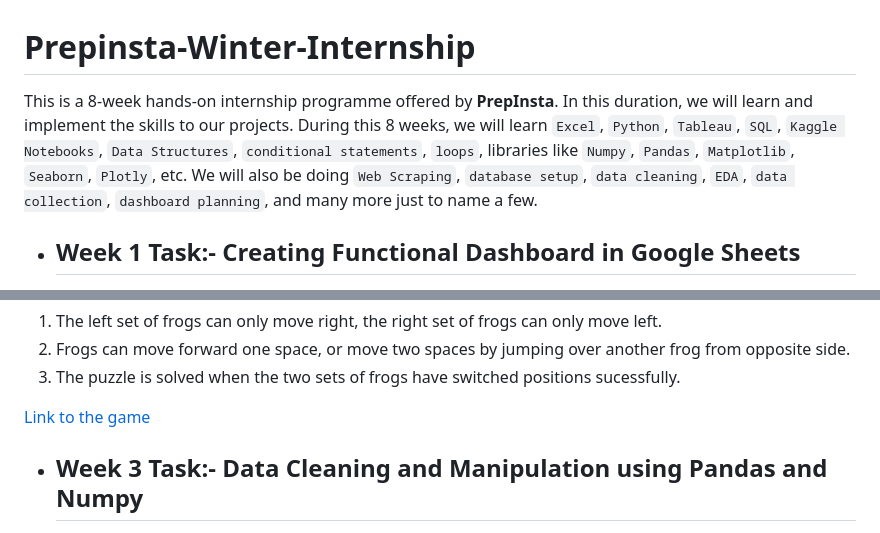
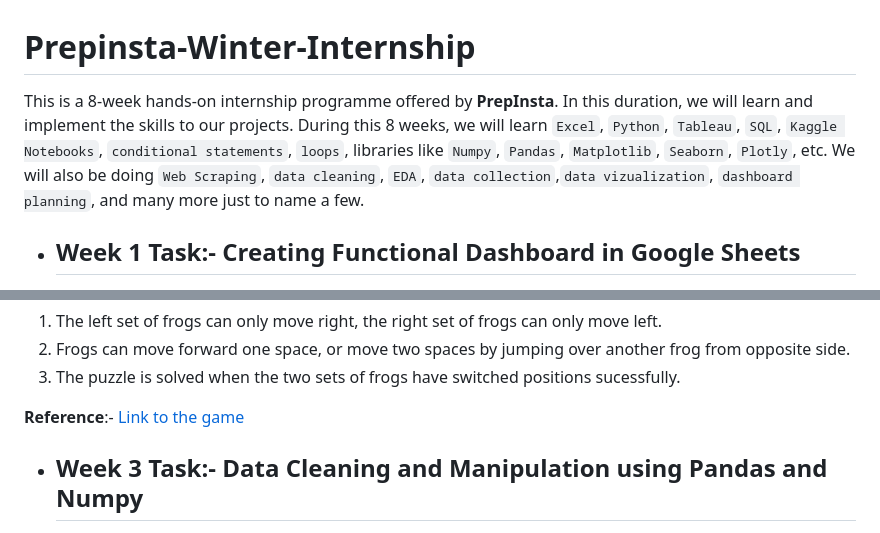
Before and after one commit to debargha002/Prepinsta-Winter-Internship, a Markdown page: README.md, 2 parts joined by grey strips. Rendered like a GitHub page.

```diff
--- a/README.md
+++ b/README.md
@@ -1,6 +1,6 @@
 # Prepinsta-Winter-Internship
 
-This is a 8-week hands-on internship programme offered by **PrepInsta**. In this duration, we will learn and implement the skills to our projects. During this 8 weeks, we will learn `Excel`, `Python`, `Tableau`, `SQL`, `Kaggle Notebooks`, `Data Structures`, `conditional statements`, `loops`,  libraries like `Numpy`, `Pandas`, `Matplotlib`, `Seaborn`, `Plotly`, etc. We will also be doing `Web Scraping`, `database setup`, `data cleaning`, `EDA`, `data collection`, `dashboard planning`, and many more just to name a few.
+This is a 8-week hands-on internship programme offered by **PrepInsta**. In this duration, we will learn and implement the skills to our projects. During this 8 weeks, we will learn `Excel`, `Python`, `Tableau`, `SQL`, `Kaggle Notebooks`, `conditional statements`, `loops`,  libraries like `Numpy`, `Pandas`, `Matplotlib`, `Seaborn`, `Plotly`, etc. We will also be doing `Web Scraping`, `data cleaning`, `EDA`, `data collection`,`data vizualization`, `dashboard planning`, and many more just to name a few.
 
 - ## Week 1 Task:- Creating Functional Dashboard in Google Sheets
 Create a functional dashboard in Google Sheets/Excel to analyze and visualize data related to bike buyers. Your dashboard should provide insights into the behavior and preferences of bike buyers.
@@ -13,7 +13,7 @@ The Frog and Leap game is a classic puzzle game where we have to switch the posi
 2) Frogs can move forward one space, or move two spaces by jumping over another frog from opposite side.
 3) The puzzle is solved when the two sets of frogs have switched positions sucessfully.
 
-  [Link to the game](https://www.neok12.com/games/leap-froggies/leap-froggies.htm)
+  **Reference**:- [Link to the game](https://www.neok12.com/games/leap-froggies/leap-froggies.htm)
 
 - ## Week 3 Task:- Data Cleaning and Manipulation using Pandas and Numpy
 1) Handle missing values and any duplicate records in the dataset and correct any inconsistencies or errors in data entry.
```
Also changed, not shown: other parts of README.md (+38 -2 lines).
